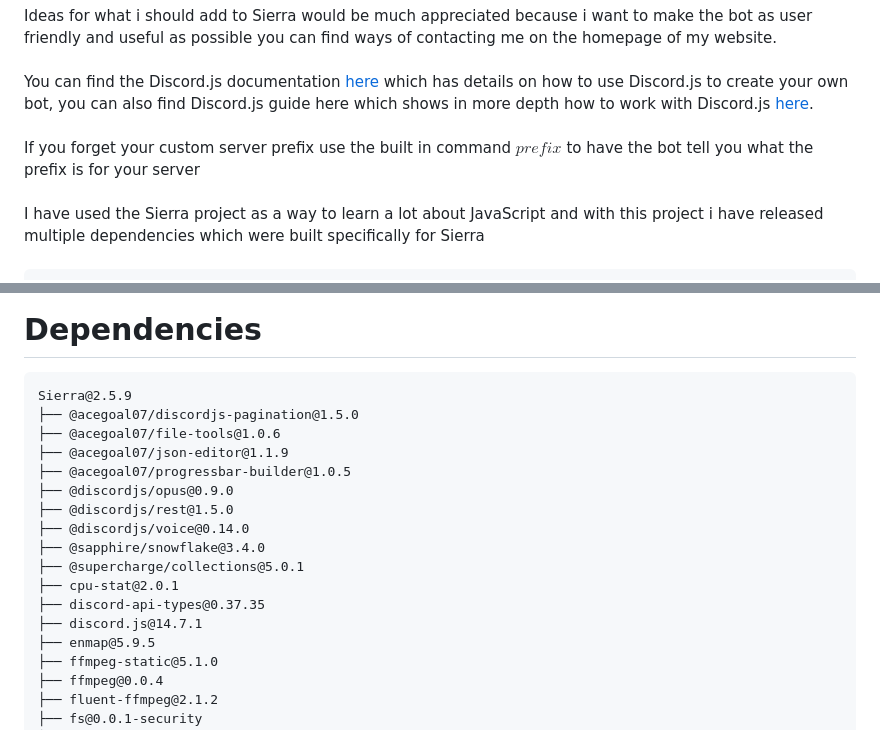
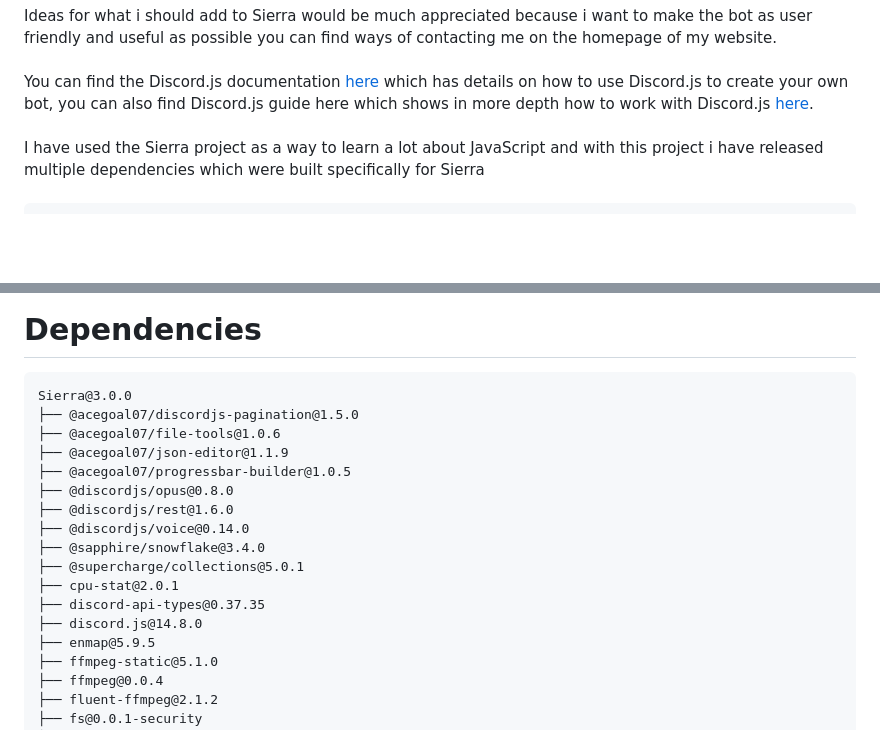
Before and after one commit to acegoal07/acegoal07.github.io, a Markdown page: projects/sierra/README.md, 2 parts joined by grey strips. Drawn GitHub-style; blank space fills up the shorter version.

````diff
--- a/projects/sierra/README.md
+++ b/projects/sierra/README.md
@@ -20,8 +20,6 @@ Sierra does support slash commands but most of them are not finished yet so only
 Ideas for what i should add to Sierra would be much appreciated because i want to make the bot as user friendly and useful as possible you can find ways of contacting me on the homepage of my website.
 <br><br>
 You can find the Discord.js documentation <a href="https://discord.js.org/#/docs/main/stable/general/welcome">here</a> which has details on how to use Discord.js to create your own bot, you can also find Discord.js guide here which shows in more depth how to work with Discord.js <a href="https://discordjs.guide/#before-you-begin">here</a>.
-<br><br>
-If you forget your custom server prefix use the built in command $prefix$ to have the bot tell you what the prefix is for your server
 <br><br>
 I have used the Sierra project as a way to learn a lot about JavaScript and with this project i have released multiple dependencies which were built specifically for Sierra
 <br><br>
@@ -128,19 +126,19 @@ setuserupdatelog|Used to setup user update logging
 <h1 id="dependencies">Dependencies</h1>
 
 ```cmd
-Sierra@2.5.9
+Sierra@3.0.0
 ├── @acegoal07/discordjs-pagination@1.5.0
 ├── @acegoal07/file-tools@1.0.6
 ├── @acegoal07/json-editor@1.1.9
 ├── @acegoal07/progressbar-builder@1.0.5
-├── @discordjs/opus@0.9.0
-├── @discordjs/rest@1.5.0
+├── @discordjs/opus@0.8.0
+├── @discordjs/rest@1.6.0
 ├── @discordjs/voice@0.14.0
 ├── @sapphire/snowflake@3.4.0
 ├── @supercharge/collections@5.0.1
 ├── cpu-stat@2.0.1
 ├── discord-api-types@0.37.35
-├── discord.js@14.7.1
+├── discord.js@14.8.0
 ├── enmap@5.9.5
 ├── ffmpeg-static@5.1.0
 ├── ffmpeg@0.0.4
````
